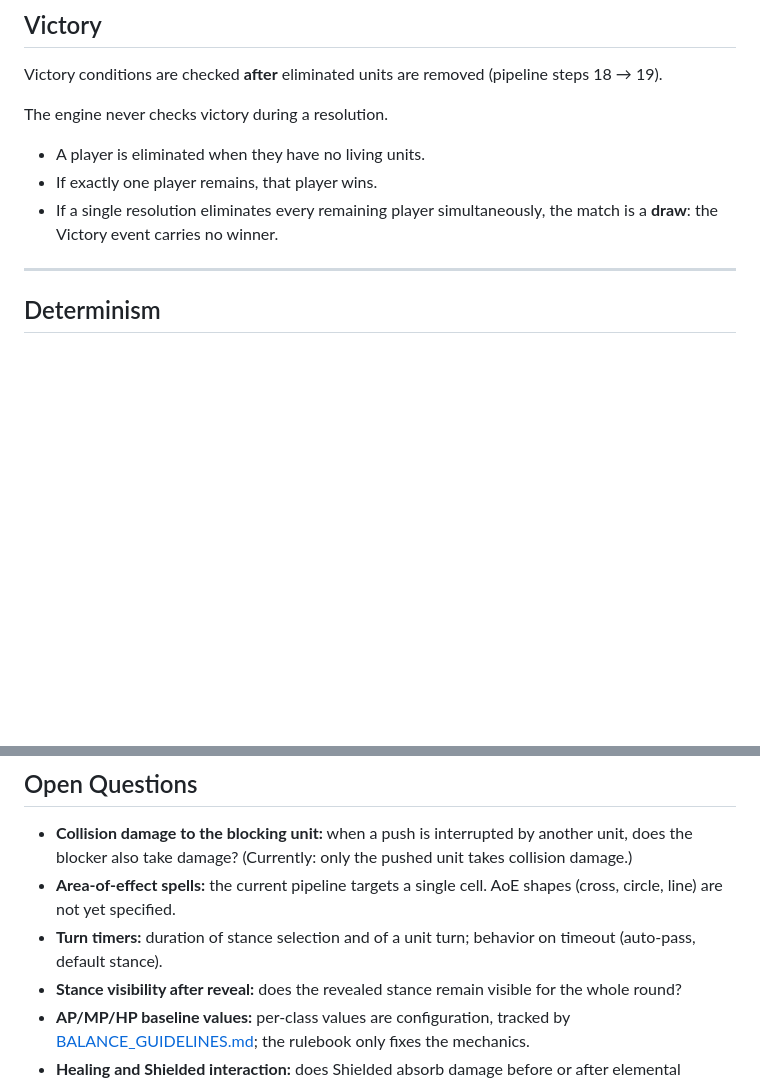
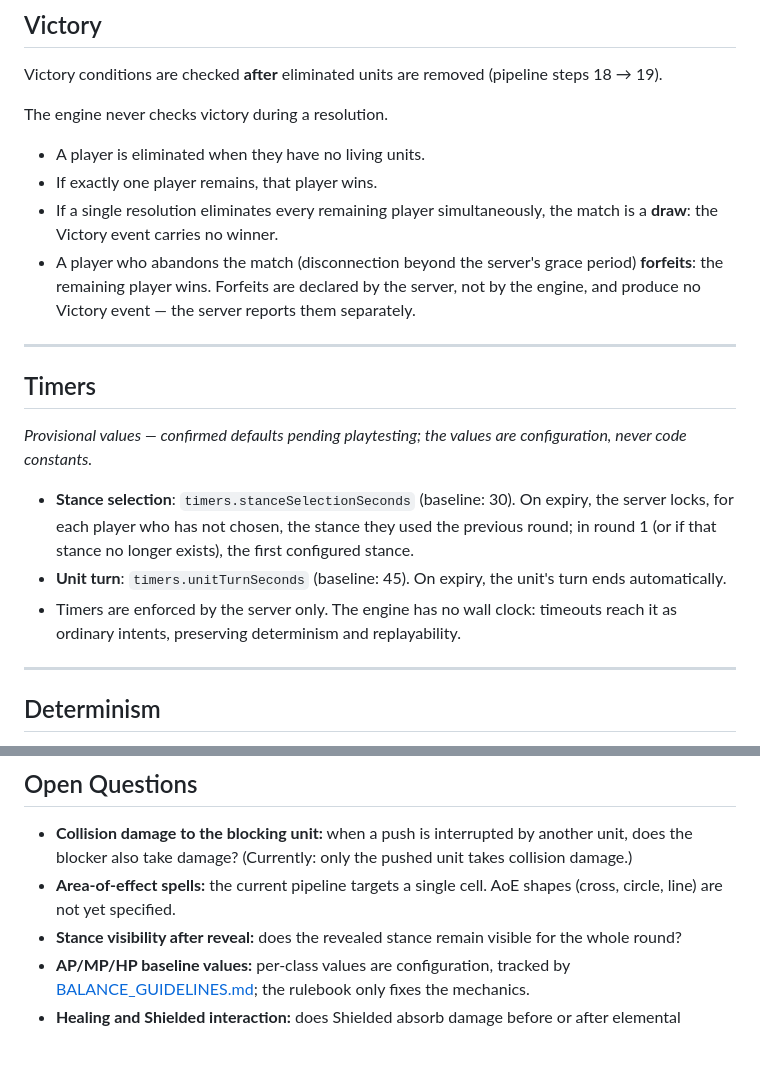
Before and after one commit to Zauwx/Atlas, a Markdown page: COMBAT_RULEBOOK.md, 2 parts joined by grey strips. GitHub-like rendering; blank space fills up the shorter version.

```diff
--- a/COMBAT_RULEBOOK.md
+++ b/COMBAT_RULEBOOK.md
@@ -326,6 +326,17 @@ The engine never checks victory during a resolution.
 - A player is eliminated when they have no living units.
 - If exactly one player remains, that player wins.
 - If a single resolution eliminates every remaining player simultaneously, the match is a **draw**: the Victory event carries no winner.
+- A player who abandons the match (disconnection beyond the server's grace period) **forfeits**: the remaining player wins. Forfeits are declared by the server, not by the engine, and produce no Victory event — the server reports them separately.
+
+---
+
+## Timers
+
+_Provisional values — confirmed defaults pending playtesting; the values are configuration, never code constants._
+
+- **Stance selection**: `timers.stanceSelectionSeconds` (baseline: 30). On expiry, the server locks, for each player who has not chosen, the stance they used the previous round; in round 1 (or if that stance no longer exists), the first configured stance.
+- **Unit turn**: `timers.unitTurnSeconds` (baseline: 45). On expiry, the unit's turn ends automatically.
+- Timers are enforced by the server only. The engine has no wall clock: timeouts reach it as ordinary intents, preserving determinism and replayability.
 
 ---
 
@@ -419,7 +430,6 @@ The following invariants must never be violated:
 
 - **Collision damage to the blocking unit:** when a push is interrupted by another unit, does the blocker also take damage? (Currently: only the pushed unit takes collision damage.)
 - **Area-of-effect spells:** the current pipeline targets a single cell. AoE shapes (cross, circle, line) are not yet specified.
-- **Turn timers:** duration of stance selection and of a unit turn; behavior on timeout (auto-pass, default stance).
 - **Stance visibility after reveal:** does the revealed stance remain visible for the whole round?
 - **AP/MP/HP baseline values:** per-class values are configuration, tracked by [BALANCE_GUIDELINES.md](BALANCE_GUIDELINES.md); the rulebook only fixes the mechanics.
 - **Healing and Shielded interaction:** does Shielded absorb damage before or after elemental computation (pipeline steps 11–12)?
```
Also changed, not shown: ARCHITECTURE.md (+14 -3 lines).
